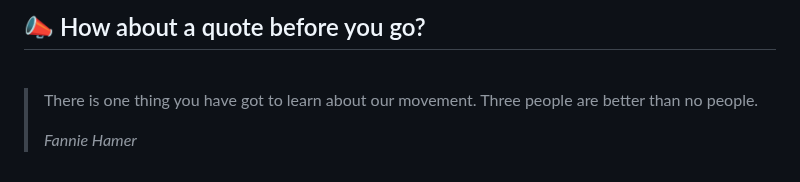
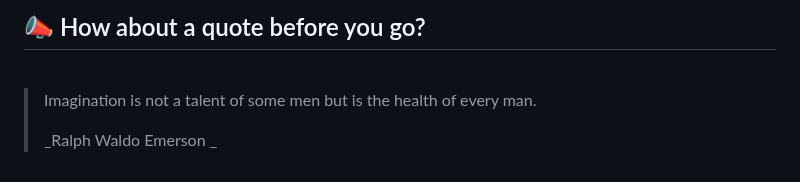
Before and after one commit to akat5uki/akat5uki, a Markdown page: README.md, the part around the change. GitHub-like rendering.

Commit message:
[Automated] README updated with new Random quote!

```diff
--- a/README.md
+++ b/README.md
@@ -108,7 +108,7 @@ _**...Coming soon...**_
 ## 📣 How about a quote before you go?
 <br>
 
-> There is one thing you have got to learn about our movement. Three people are better than no people.
+> Imagination is not a talent of some men but is the health of every man.
 >
-> _Fannie Hamer_
+> _Ralph Waldo Emerson _
 <!-- QUOTES:END -->
```
